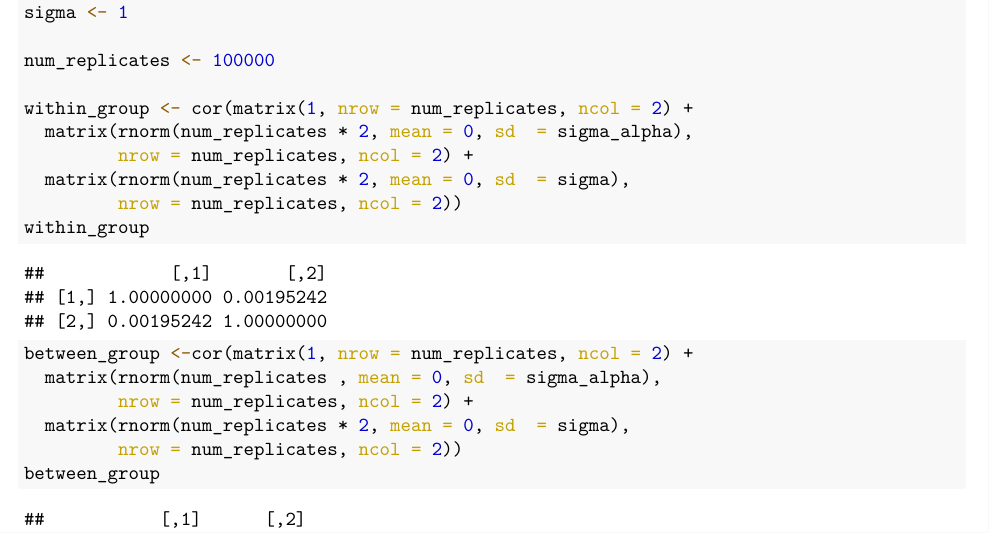
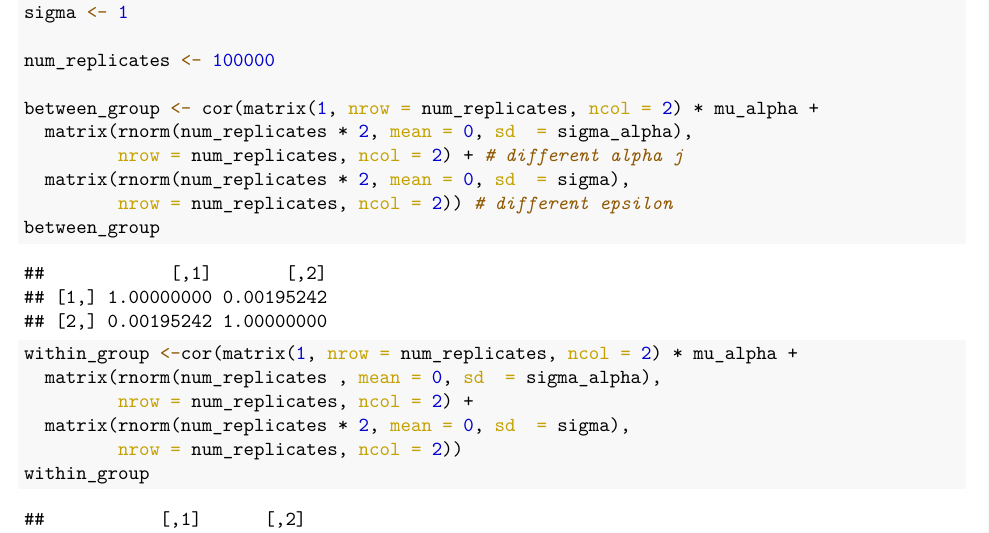
Before and after one commit to STAT506/Final_2022, an R Markdown document (Final_S2022.Rmd): part of page 4 of 5, cut so that both start at the same text. The pictures show the output file Final_S2022.pdf that the author committed with the source.

Commit message:
Add files via upload
added updated final

````diff
--- a/Final_S2022.Rmd
+++ b/Final_S2022.Rmd
@@ -156,19 +156,19 @@ sigma <- 1
 
 num_replicates <- 100000
 
-within_group <- cor(matrix(1, nrow = num_replicates, ncol = 2) +
+between_group <- cor(matrix(1, nrow = num_replicates, ncol = 2) * mu_alpha +
   matrix(rnorm(num_replicates * 2, mean = 0, sd  = sigma_alpha),
+         nrow = num_replicates, ncol = 2) + # different alpha j
+  matrix(rnorm(num_replicates * 2, mean = 0, sd  = sigma),
+         nrow = num_replicates, ncol = 2)) # different epsilon
+between_group
+
+within_group <-cor(matrix(1, nrow = num_replicates, ncol = 2) * mu_alpha +
+  matrix(rnorm(num_replicates , mean = 0, sd  = sigma_alpha),
          nrow = num_replicates, ncol = 2) +
   matrix(rnorm(num_replicates * 2, mean = 0, sd  = sigma),
          nrow = num_replicates, ncol = 2))
 within_group
-
-between_group <-cor(matrix(1, nrow = num_replicates, ncol = 2) +
-  matrix(rnorm(num_replicates , mean = 0, sd  = sigma_alpha),
-         nrow = num_replicates, ncol = 2) +
-  matrix(rnorm(num_replicates * 2, mean = 0, sd  = sigma),
-         nrow = num_replicates, ncol = 2))
-between_group
 ```
 
 ##### C. (6 points)
````
Also changed, not shown: Final_S2022.pdf.
